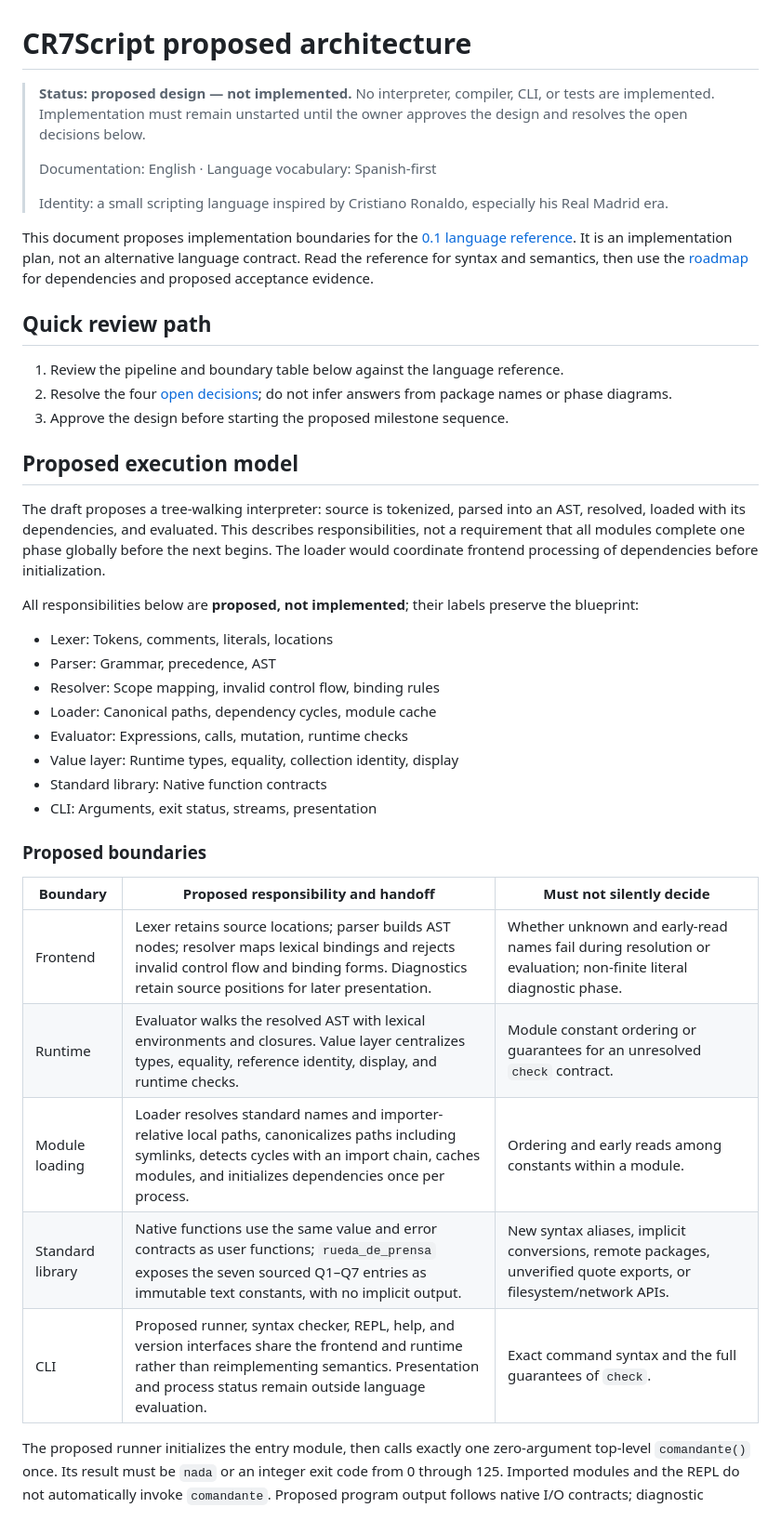
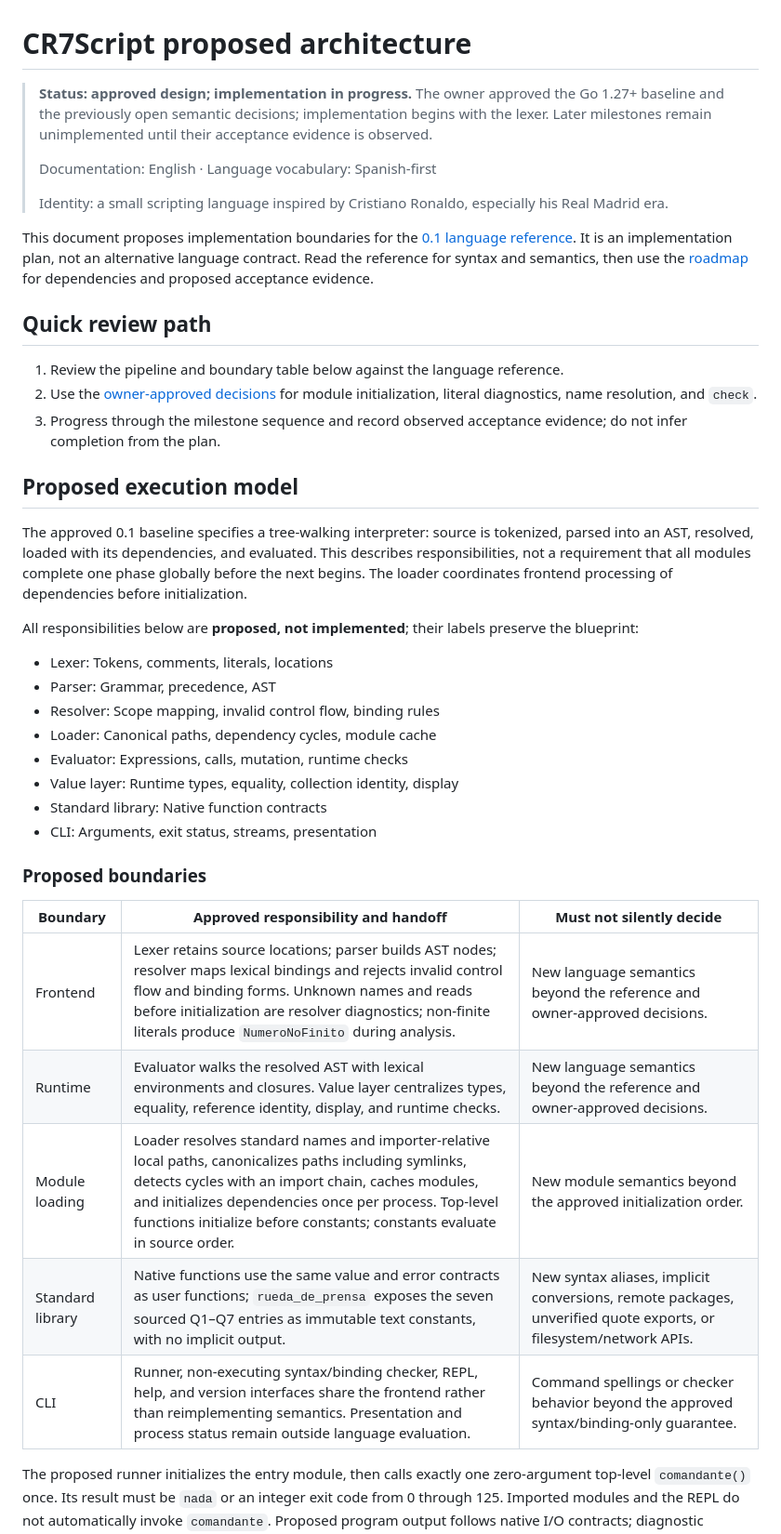
Before and after one commit to Jelsin29/cr7Script, a Markdown page: docs/architecture.md, the part around one of its changes. Shown at 93% size. Rendered like a GitHub page.

```diff
--- a/docs/architecture.md
+++ b/docs/architecture.md
@@ -1,6 +1,6 @@
 # CR7Script proposed architecture
 
-> **Status: proposed design — not implemented.** No interpreter, compiler, CLI, or tests are implemented. Implementation must remain unstarted until the owner approves the design and resolves the open decisions below.
+> **Status: approved design; implementation in progress.** The owner approved the Go 1.27+ baseline and the previously open semantic decisions; implementation begins with the lexer. Later milestones remain unimplemented until their acceptance evidence is observed.
 >
 > Documentation: English · Language vocabulary: Spanish-first
 >
@@ -11,12 +11,12 @@ This document proposes implementation boundaries for the [0.1 language reference
 ## Quick review path
 
 1. Review the pipeline and boundary table below against the language reference.
-2. Resolve the four [open decisions](#open-decisions-before-implementation); do not infer answers from package names or phase diagrams.
-3. Approve the design before starting the proposed milestone sequence.
+2. Use the [owner-approved decisions](#owner-approved-decisions) for module initialization, literal diagnostics, name resolution, and `check`.
+3. Progress through the milestone sequence and record observed acceptance evidence; do not infer completion from the plan.
 
 ## Proposed execution model
 
-The draft proposes a tree-walking interpreter: source is tokenized, parsed into an AST, resolved, loaded with its dependencies, and evaluated. This describes responsibilities, not a requirement that all modules complete one phase globally before the next begins. The loader would coordinate frontend processing of dependencies before initialization.
+The approved 0.1 baseline specifies a tree-walking interpreter: source is tokenized, parsed into an AST, resolved, loaded with its dependencies, and evaluated. This describes responsibilities, not a requirement that all modules complete one phase globally before the next begins. The loader coordinates frontend processing of dependencies before initialization.
 
 All responsibilities below are **proposed, not implemented**; their labels preserve the blueprint:
 
@@ -31,13 +31,13 @@ All responsibilities below are **proposed, not implemented**; their labels prese
 
 ### Proposed boundaries
 
-| Boundary | Proposed responsibility and handoff | Must not silently decide |
+| Boundary | Approved responsibility and handoff | Must not silently decide |
 |---|---|---|
-| Frontend | Lexer retains source locations; parser builds AST nodes; resolver maps lexical bindings and rejects invalid control flow and binding forms. Diagnostics retain source positions for later presentation. | Whether unknown and early-read names fail during resolution or evaluation; non-finite literal diagnostic phase. |
-| Runtime | Evaluator walks the resolved AST with lexical environments and closures. Value layer centralizes types, equality, reference identity, display, and runtime checks. | Module constant ordering or guarantees for an unresolved `check` contract. |
-| Module loading | Loader resolves standard names and importer-relative local paths, canonicalizes paths including symlinks, detects cycles with an import chain, caches modules, and initializes dependencies once per process. | Ordering and early reads among constants within a module. |
+| Frontend | Lexer retains source locations; parser builds AST nodes; resolver maps lexical bindings and rejects invalid control flow and binding forms. Unknown names and reads before initialization are resolver diagnostics; non-finite literals produce `NumeroNoFinito` during analysis. | New language semantics beyond the reference and owner-approved decisions. |
+| Runtime | Evaluator walks the resolved AST with lexical environments and closures. Value layer centralizes types, equality, reference identity, display, and runtime checks. | New language semantics beyond the reference and owner-approved decisions. |
+| Module loading | Loader resolves standard names and importer-relative local paths, canonicalizes paths including symlinks, detects cycles with an import chain, caches modules, and initializes dependencies once per process. Top-level functions initialize before constants; constants evaluate in source order. | New module semantics beyond the approved initialization order. |
 | Standard library | Native functions use the same value and error contracts as user functions; `rueda_de_prensa` exposes the seven sourced Q1–Q7 entries as immutable text constants, with no implicit output. | New syntax aliases, implicit conversions, remote packages, unverified quote exports, or filesystem/network APIs. |
-| CLI | Proposed runner, syntax checker, REPL, help, and version interfaces share the frontend and runtime rather than reimplementing semantics. Presentation and process status remain outside language evaluation. | Exact command syntax and the full guarantees of `check`. |
+| CLI | Runner, non-executing syntax/binding checker, REPL, help, and version interfaces share the frontend rather than reimplementing semantics. Presentation and process status remain outside language evaluation. | Command spellings or checker behavior beyond the approved syntax/binding-only guarantee. |
 
 The proposed runner initializes the entry module, then calls exactly one zero-argument top-level `comandante()` once. Its result must be `nada` or an integer exit code from 0 through 125. Imported modules and the REPL do not automatically invoke `comandante`. Proposed program output follows native I/O contracts; diagnostic presentation belongs on stderr, separately from program stdout. CLI spellings and diagnostic exit statuses still need specification before CLI implementation; no executable command is available now.
 
```
Also changed, not shown: other parts of docs/architecture.md (+8 -10 lines), docs/language-reference.md (+12 -12 lines), docs/roadmap.md (+17 -17 lines).
